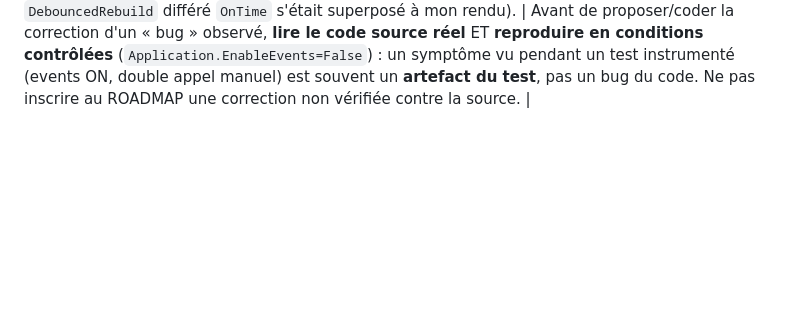
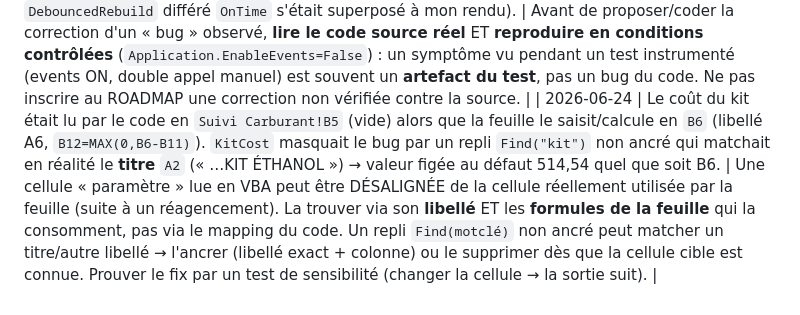
Before and after one commit to fdaubercy/suivi-conso-carburant, a Markdown page: tasks/lessons.md, the part around the change. Rendered like a GitHub page; blank space fills up the shorter version.

Commit message:
docs: lecon X53 (cellule param desalignee, repli Find non ancre) + proposition X55 (surconso J7 dans sync/reglages)

```diff
--- a/tasks/lessons.md
+++ b/tasks/lessons.md
@@ -61,3 +61,4 @@
 | 2026-06-23 | Sélecteur véhicule sur Suivi Carburant : j'avais d'abord posé une **cellule de validation** (B3) — l'utilisateur voulait un **vrai segment (slicer)** identique à `slcVehicule`. De plus `SlicerCache.Slicers.Add(dest,…)` **IGNORE** les coords Top/Left/W/H passées (place à ~750,334 par défaut) ; `shape.Top=` peut lever -2146777998 et `slicer.Name=` être refusé par Excel. | Pour un dispositif de sélection sur une feuille, privilégier un **segment** cohérent avec l'existant (pas une cellule de validation). **Réutiliser le cache existant** pour synchroniser 2 onglets : `wb.SlicerCaches("Segment_Vehicule").Slicers.Add(autreFeuille,…)` → les 2 slicers partagent la sélection (et déclenchent `Workbook_SheetPivotTableUpdate`→`ApplyFiltersFromControls`→B5). Après `Add`, **repositionner via la shape** avec `IncrementLeft/IncrementTop` (plus robustes que `.Left=`/`.Top=`), avec retry tolérant -2146777998. Déprotéger la feuille (`Protect DrawingObjects:=True` bloque l'ajout/déplacement de shapes). |
 | 2026-06-23 | `Tableau2` (Suivi Carburant) : je craignais que ce soit une requête PQ (→ colonne ajoutée écrasée au refresh). En réalité `SourceType=xlSrcRange` (tableau de **formules INDEX** miroitant `GS_Pleins`, qui est LE QueryTable PQ) ; étendu par VBA `ListRows.Add`. | Vérifier `lo.SourceType` (1=plage/formules, 3=PQ) AVANT de modifier un tableau. Sur un tableau de formules, une colonne ajoutée comme **formule de colonne du ListObject** se propage automatiquement aux nouvelles lignes, et les agrégats en **références structurées** `Tableau2[col]` suivent la hauteur variable (vérifié : éco passée de 176→192 € après un plein ajouté) → robustes. Une colonne « valeur » manuelle, elle, ne suivrait pas. |
 | 2026-06-23 | Proposé au ROADMAP un « bug » X52 (nettoyage des formes dashboard `For Each…Delete` qui sauterait des éléments → doublons) sur la seule base de **doublons observés** pendant un test — SANS lire le code. En réalité `CleanupDashShapes` était **déjà** une boucle **à rebours** correcte ; et le test prouve **0 accumulation** sur 2 `RecreerDashboardComplet` (34 formes / 4 cartes stables). Les doublons venaient de MON test initial (events laissés ACTIFS → un `DebouncedRebuild` différé `OnTime` s'était superposé à mon rendu). | Avant de proposer/coder la correction d'un « bug » observé, **lire le code source réel** ET **reproduire en conditions contrôlées** (`Application.EnableEvents=False`) : un symptôme vu pendant un test instrumenté (events ON, double appel manuel) est souvent un **artefact du test**, pas un bug du code. Ne pas inscrire au ROADMAP une correction non vérifiée contre la source. |
+| 2026-06-24 | Le coût du kit était lu par le code en `Suivi Carburant!B5` (vide) alors que la feuille le saisit/calcule en `B6` (libellé A6, `B12=MAX(0,B6-B11)`). `KitCost` masquait le bug par un repli `Find("kit")` non ancré qui matchait en réalité le **titre** `A2` (« …KIT ÉTHANOL ») → valeur figée au défaut 514,54 quel que soit B6. | Une cellule « paramètre » lue en VBA peut être DÉSALIGNÉE de la cellule réellement utilisée par la feuille (suite à un réagencement). La trouver via son **libellé** ET les **formules de la feuille** qui la consomment, pas via le mapping du code. Un repli `Find(motclé)` non ancré peut matcher un titre/autre libellé → l'ancrer (libellé exact + colonne) ou le supprimer dès que la cellule cible est connue. Prouver le fix par un test de sensibilité (changer la cellule → la sortie suit). |
```
Also changed, not shown: ROADMAP.md (+1 -0 lines).
